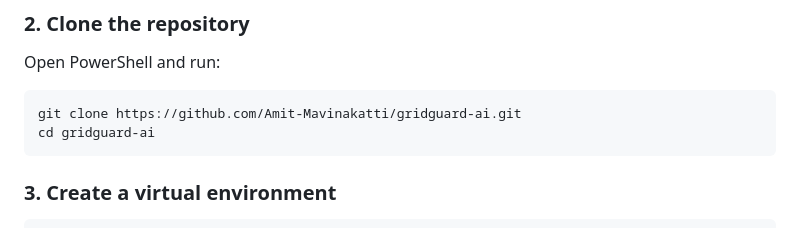
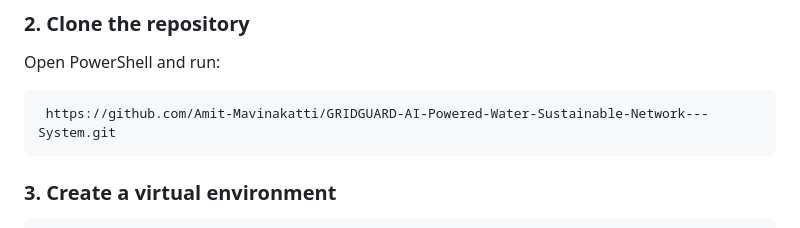
Before and after one commit to Amit-Mavinakatti/GRIDGUARD-AI-Powered-Water-Sustainable-Network---System, a Markdown page: README.md, the part around the change. Drawn GitHub-style.

Commit message:
Change repository URL in README
Updated the repository URL in the README.

````diff
--- a/README.md
+++ b/README.md
@@ -122,8 +122,7 @@ Install the following:
 Open PowerShell and run:
 
 ```powershell
-git clone https://github.com/Amit-Mavinakatti/gridguard-ai.git
-cd gridguard-ai
+ https://github.com/Amit-Mavinakatti/GRIDGUARD-AI-Powered-Water-Sustainable-Network---System.git
 ```
 
 ### 3. Create a virtual environment
````
